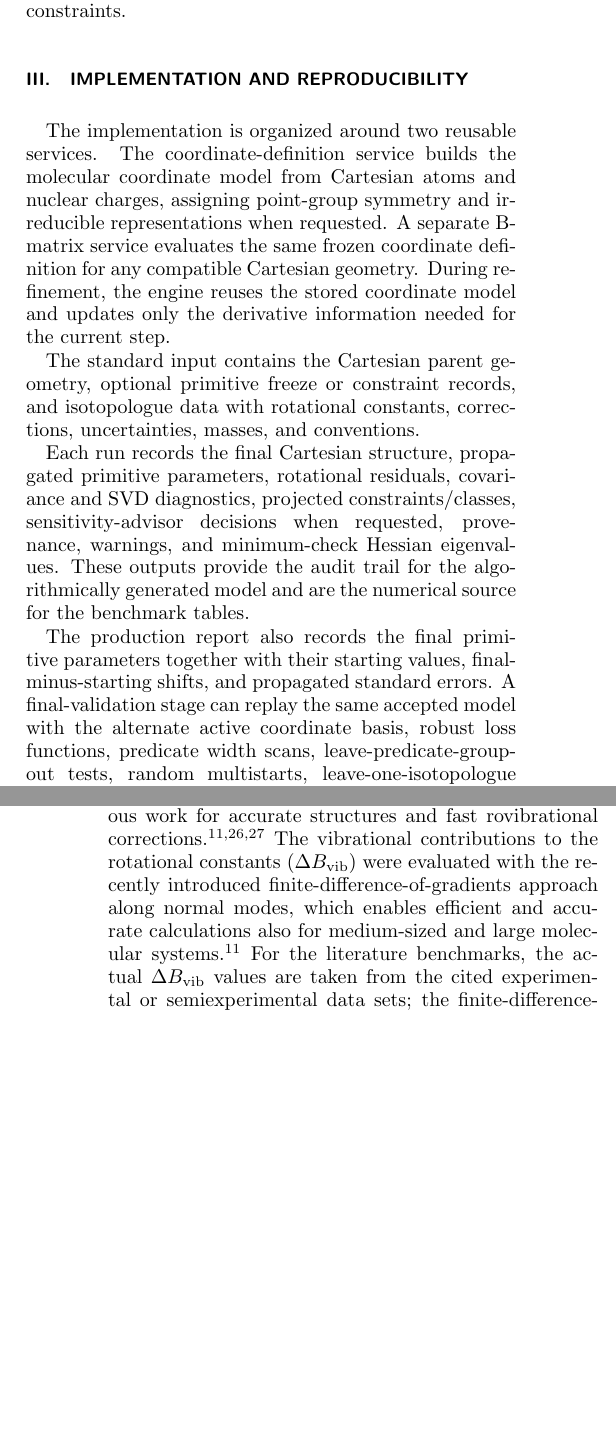
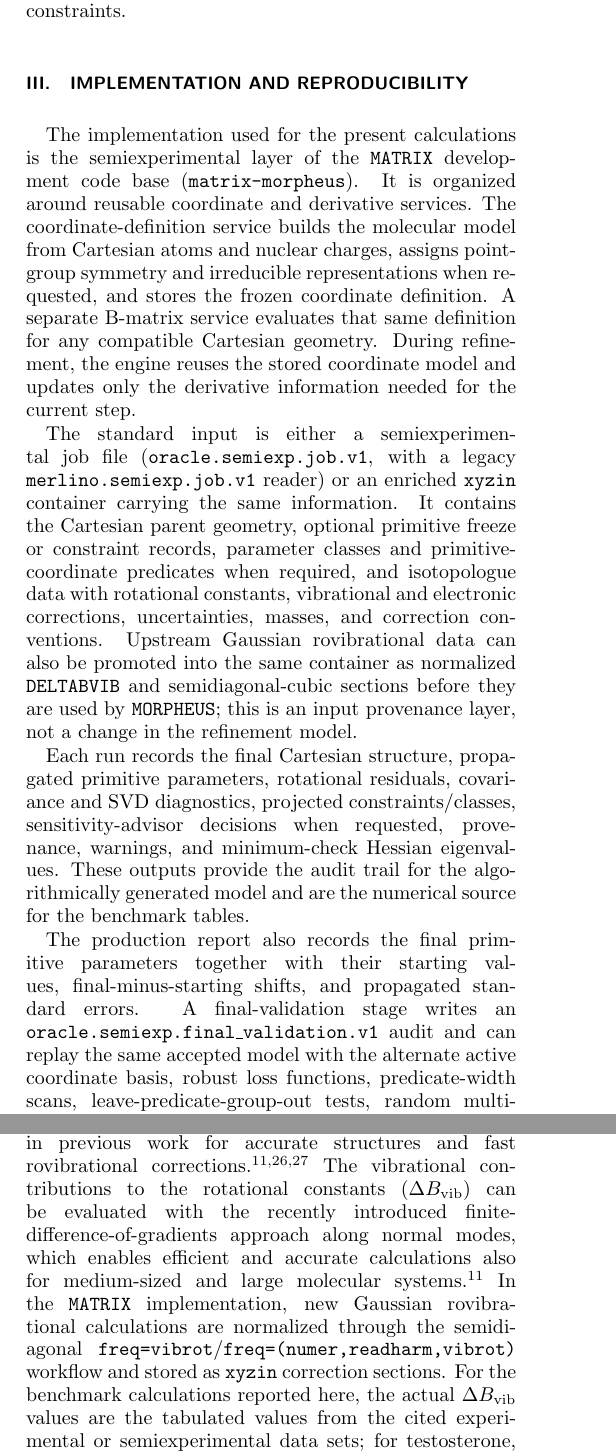
Before and after one commit to yogibubu/morpheus, a LaTeX paper (main_short.tex): two parts of the columns of pages 6 and 7 of 18, joined at a grey line, cut so that both start at the same text, the shorter picture padded with empty space. Compiled offline with pdfLaTeX.

Commit message:
Update MORPHEUS manuscript against MATRIX workflow

```diff
--- a/main_short.tex
+++ b/main_short.tex
@@ -715,17 +715,28 @@ remain external diagnostics rather than hidden constraints.
 
 \section{Implementation and Reproducibility}
 
-The implementation is organized around two reusable services. The
-coordinate-definition service builds the molecular coordinate model from
-Cartesian atoms and nuclear charges, assigning point-group symmetry and
-irreducible representations when requested. A separate B-matrix service
-evaluates the same frozen coordinate definition for any compatible Cartesian
-geometry. During refinement, the engine reuses the stored coordinate model
-and updates only the derivative information needed for the current step.
-
-The standard input contains the Cartesian parent geometry, optional primitive
-freeze or constraint records, and isotopologue data with rotational constants,
-corrections, uncertainties, masses, and conventions.
+The implementation used for the present calculations is the semiexperimental
+layer of the \texttt{MATRIX} development code base
+(\texttt{matrix-morpheus}). It is organized around reusable coordinate and
+derivative services. The coordinate-definition service builds the molecular
+model from Cartesian atoms and nuclear charges, assigns point-group symmetry
+and irreducible representations when requested, and stores the frozen
+coordinate definition. A separate B-matrix service evaluates that same
+definition for any compatible Cartesian geometry. During refinement, the
+engine reuses the stored coordinate model and updates only the derivative
+information needed for the current step.
+
+The standard input is either a semiexperimental job file
+(\texttt{oracle.semiexp.job.v1}, with a legacy
+\texttt{merlino.semiexp.job.v1} reader) or an enriched \texttt{xyzin}
+container carrying the same information. It contains the Cartesian parent
+geometry, optional primitive freeze or constraint records, parameter classes
+and primitive-coordinate predicates when required, and isotopologue data with
+rotational constants, vibrational and electronic corrections, uncertainties,
+masses, and correction conventions. Upstream Gaussian rovibrational data can
+also be promoted into the same container as normalized \texttt{DELTABVIB} and
+semidiagonal-cubic sections before they are used by \texttt{MORPHEUS}; this is
+an input provenance layer, not a change in the refinement model.
 
 Each run records the final Cartesian structure, propagated primitive
 parameters, rotational residuals, covariance and SVD diagnostics, projected
@@ -736,7 +747,7 @@ source for the benchmark tables.
 
 The production report also records the final primitive parameters together
 with their starting values, final-minus-starting shifts, and propagated
-standard errors. A final-validation stage can replay the same accepted model
-with the alternate active coordinate basis, robust loss functions, predicate
-width scans, leave-predicate-group-out tests, random multistarts,
-leave-one-isotopologue checks, and predicate audits. These checks are not used
+standard errors. A final-validation stage writes an
+\texttt{oracle.semiexp.final\_validation.v1} audit and can replay the same
+accepted model with the alternate active coordinate basis, robust loss
+functions, predicate-width scans, leave-predicate-group-out tests, random
@@ -816,14 +828,17 @@ In most cases, vibrational corrections and constraint targets were taken from th
 double-hybrid member of the family (DPCS3) and its bond-corrected enhancement (BDPCS3),
 which have been validated in previous work for accurate structures and fast rovibrational corrections.\cite{wires_2025,Mendolicchio2025FastDvib,acr_2026}
 The vibrational contributions to the rotational constants
-($\Delta B_\mathrm{vib}$) were evaluated with the recently introduced
+($\Delta B_\mathrm{vib}$) can be evaluated with the recently introduced
 finite-difference-of-gradients approach along normal modes, which enables
 efficient and accurate calculations also for medium-sized and large molecular
-systems.\cite{Mendolicchio2025FastDvib} For the literature benchmarks, the
-actual $\Delta B_\mathrm{vib}$ values are taken from the cited experimental or
-semiexperimental data sets; the finite-difference-of-gradients protocol is used
-here as new large-molecule input for testosterone, with the computational
-recipe and convergence details documented in Ref.~\citenum{Mendolicchio2025FastDvib}.
+systems.\cite{Mendolicchio2025FastDvib} In the \texttt{MATRIX} implementation,
+new Gaussian rovibrational calculations are normalized through the
+semidiagonal \texttt{freq=vibrot}/\texttt{freq=(numer,readharm,vibrot)}
+workflow and stored as \texttt{xyzin} correction sections. For the benchmark
+calculations reported here, the actual $\Delta B_\mathrm{vib}$ values are the
+tabulated values from the cited experimental or semiexperimental data sets;
+for testosterone, the published B3 vibrational corrections of
+Uribe et al.\ are used with the reported ground-state constants.
 
 The only exception is conformer I of glycine, where the best available reference structure was used: PCS4, based on explicitly correlated CCSD(T)-F12 calculations close to the complete-basis-set limit with an additive core--valence correction. Outside this role as reference information, the electronic-structure
 data do not define the fitted coordinates; they enter only through explicit
```
Also changed, not shown: supporting_information.tex (+24 -3 lines), data/camphor/README.md, figures/camphor_validation_distributions.pdf, figures/studied_structures_3d.pdf, main_short.pdf, supporting_information.pdf, main_short.tex (85 more changed lines), 2 other files.
